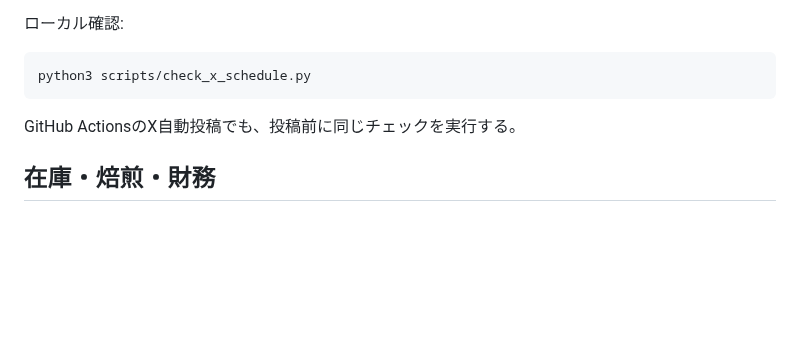
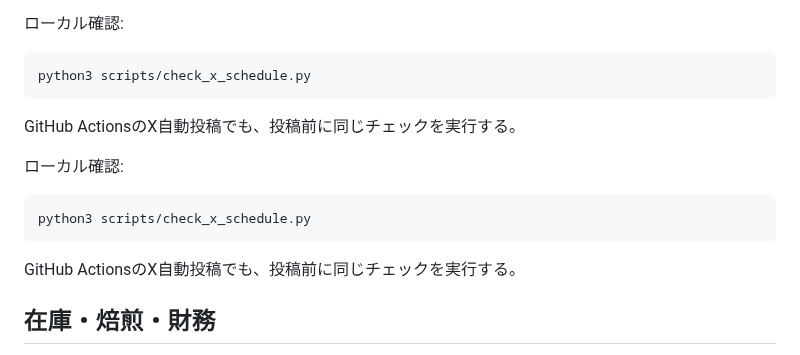
Before and after one commit to haiadaeakaia74-uxsilvertree/my-first-repo, a Markdown page: CODEX.md, the part around the change. GitHub-like rendering; blank space fills up the shorter version.

````diff
--- a/CODEX.md
+++ b/CODEX.md
@@ -94,6 +94,14 @@ python3 scripts/check_x_schedule.py
 
 GitHub ActionsのX自動投稿でも、投稿前に同じチェックを実行する。
 
+ローカル確認:
+
+```bash
+python3 scripts/check_x_schedule.py
+```
+
+GitHub ActionsのX自動投稿でも、投稿前に同じチェックを実行する。
+
 ## 在庫・焙煎・財務
 
 - 在庫は `.claude/skills/inventory/SKILL.md` の形式を維持する。
````
